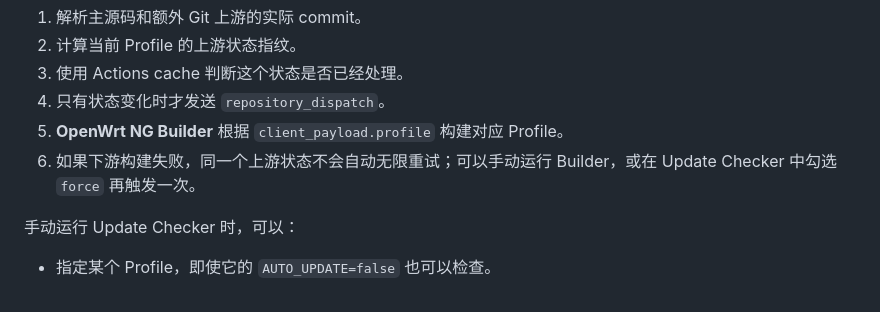
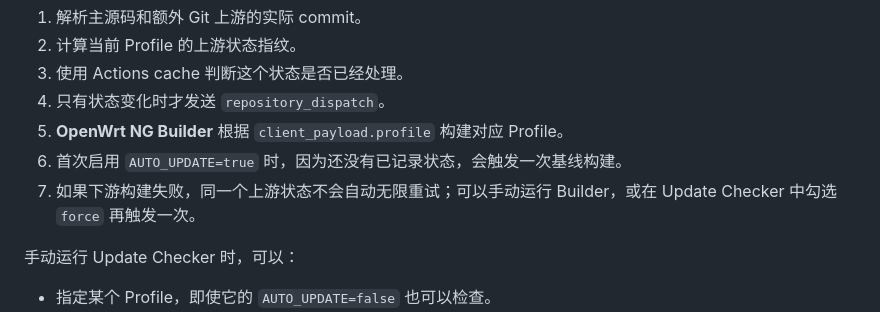
Before and after one commit to wekingchen/Actions-OpenWrt-NG, a Markdown page: README.md, the part around the change. Drawn GitHub-style.

Commit message:
docs: 说明自动追新首次基线构建行为

```diff
--- a/README.md
+++ b/README.md
@@ -244,7 +244,8 @@ luci|https://github.com/openwrt/luci|master
 3. 使用 Actions cache 判断这个状态是否已经处理。
 4. 只有状态变化时才发送 `repository_dispatch`。
 5. **OpenWrt NG Builder** 根据 `client_payload.profile` 构建对应 Profile。
-6. 如果下游构建失败，同一个上游状态不会自动无限重试；可以手动运行 Builder，或在 Update Checker 中勾选 `force` 再触发一次。
+6. 首次启用 `AUTO_UPDATE=true` 时，因为还没有已记录状态，会触发一次基线构建。
+7. 如果下游构建失败，同一个上游状态不会自动无限重试；可以手动运行 Builder，或在 Update Checker 中勾选 `force` 再触发一次。
 
 手动运行 Update Checker 时，可以：
 
```
